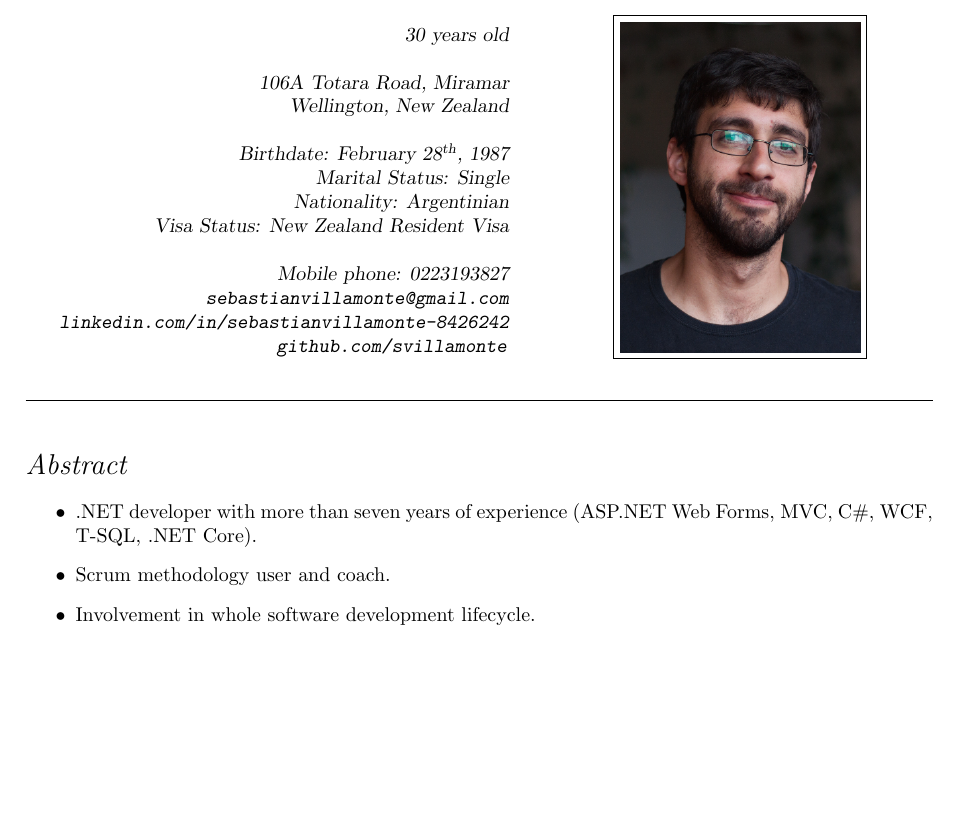
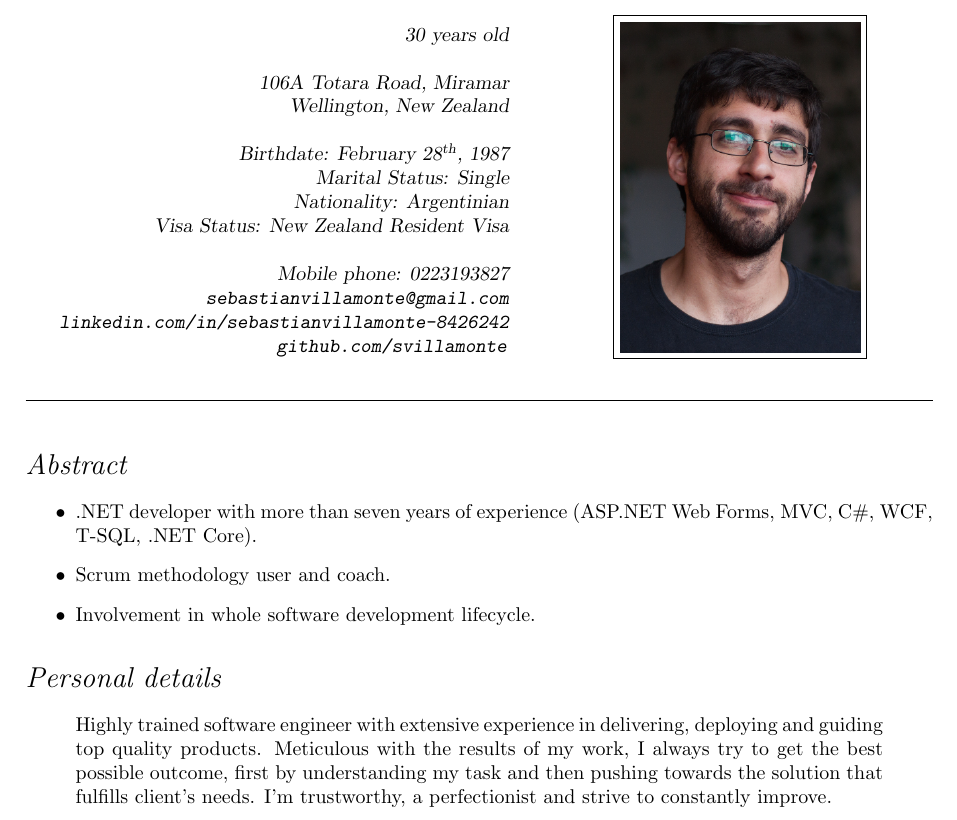
Before and after one commit to svillamonte/curriculum-vitae, a LaTeX CV (curriculum.tex, which reads sections/personal.tex): part of the page, cut so that both start at the same text, the shorter picture padded with empty space. Compiled offline with pdfLaTeX.

Commit message:
Added personal details section.

```diff
--- a/curriculum.tex
+++ b/curriculum.tex
@@ -29,4 +29,7 @@
 \section*{Abstract}
 \input{sections/abstract}
 
+\section*{Personal details}
+\input{sections/personal}
+
 \end{document}
--- /dev/null
+++ b/sections/personal.tex
@@ -0,0 +1,3 @@
+\begin{quote}
+    Highly trained software engineer with extensive experience in delivering, deploying and guiding top quality products. Meticulous with the results of my work, I always try to get the best possible outcome, first by understanding my task and then pushing towards the solution that fulfills client's needs. I'm trustworthy, a perfectionist and strive to constantly improve.
+\end{quote}
```
